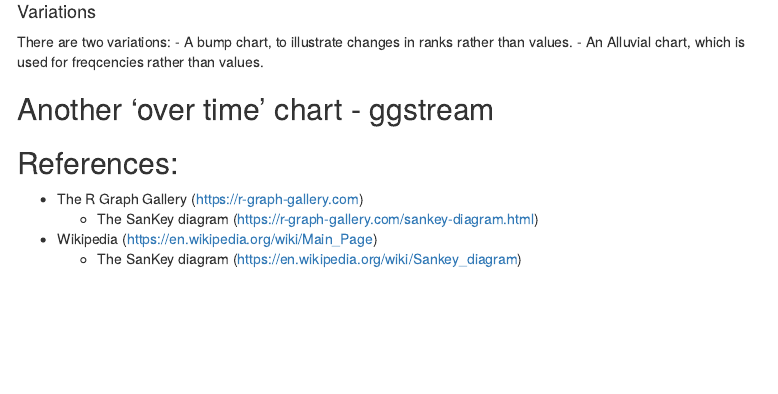
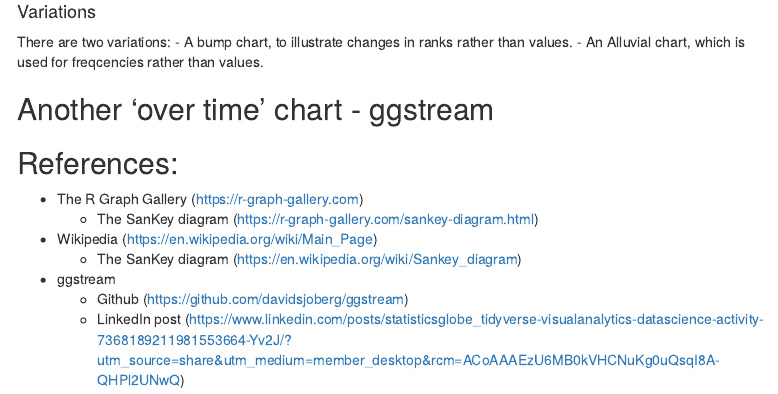
Before and after one commit to BarryDeCicco/AARUG_Presentation_2025_09_11_advanced_graphs, an R Markdown document (Advanced Graphs.Rmd): the page in a window 1100 px wide, from 1670 px down. Rendered offline with R 4.5, knitr and Pandoc, with nearby package versions; some code elsewhere in the file could not run offline; menus at the side of the page are left out.

Commit message:
Added references for ggstream

```diff
--- a/Advanced Graphs.Rmd
+++ b/Advanced Graphs.Rmd
@@ -98,3 +98,6 @@
   - The SanKey diagram (https://r-graph-gallery.com/sankey-diagram.html)
 - Wikipedia (https://en.wikipedia.org/wiki/Main_Page)
   - The SanKey diagram (https://en.wikipedia.org/wiki/Sankey_diagram)
+- ggstream
+  - Github (https://github.com/davidsjoberg/ggstream)
+  - LinkedIn post (https://www.linkedin.com/posts/statisticsglobe_tidyverse-visualanalytics-datascience-activity-7368189211981553664-Yv2J/?utm_source=share&utm_medium=member_desktop&rcm=ACoAAAEzU6MB0kVHCNuKg0uQsqI8A-QHPl2UNwQ)
```
